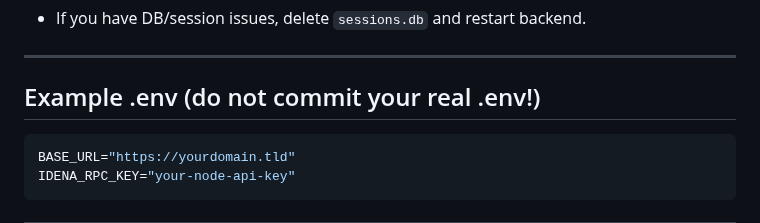
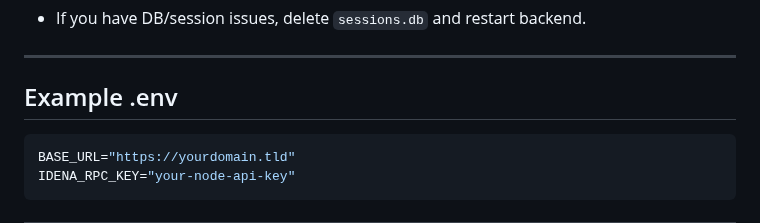
Before and after one commit to ubiubi18/IdenaAuthGo, a Markdown page: README.md, the part around the change. Rendered like a GitHub page.

````diff
--- a/README.md
+++ b/README.md
@@ -169,7 +169,7 @@ You do **NOT** need a domain for local or internal usage. For production and app
 
 ---
 
-## Example .env (do not commit your real .env!)
+## Example .env
 
 ```env
 BASE_URL="https://yourdomain.tld"
````
